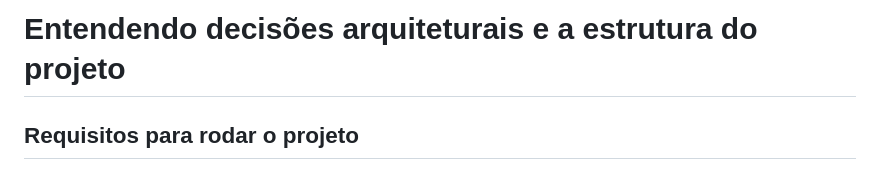
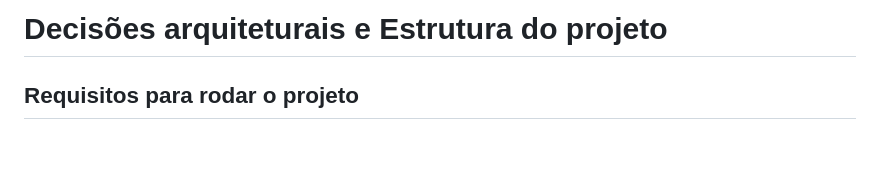
Before and after one commit to https-shini/web-chat, a Markdown page: read-model/STRUCTURE.md, the part around the change printed below. Drawn GitHub-style; blank space fills up the shorter version.

```diff
--- a/read-model/STRUCTURE.md
+++ b/read-model/STRUCTURE.md
@@ -1,4 +1,4 @@
-# Entendendo decisões arquiteturais e a estrutura do projeto
+# Decisões arquiteturais e Estrutura do projeto
 
 ## Requisitos para rodar o projeto
 
```
Also changed, not shown: other parts of read-model/STRUCTURE.md (+5 -3 lines).
